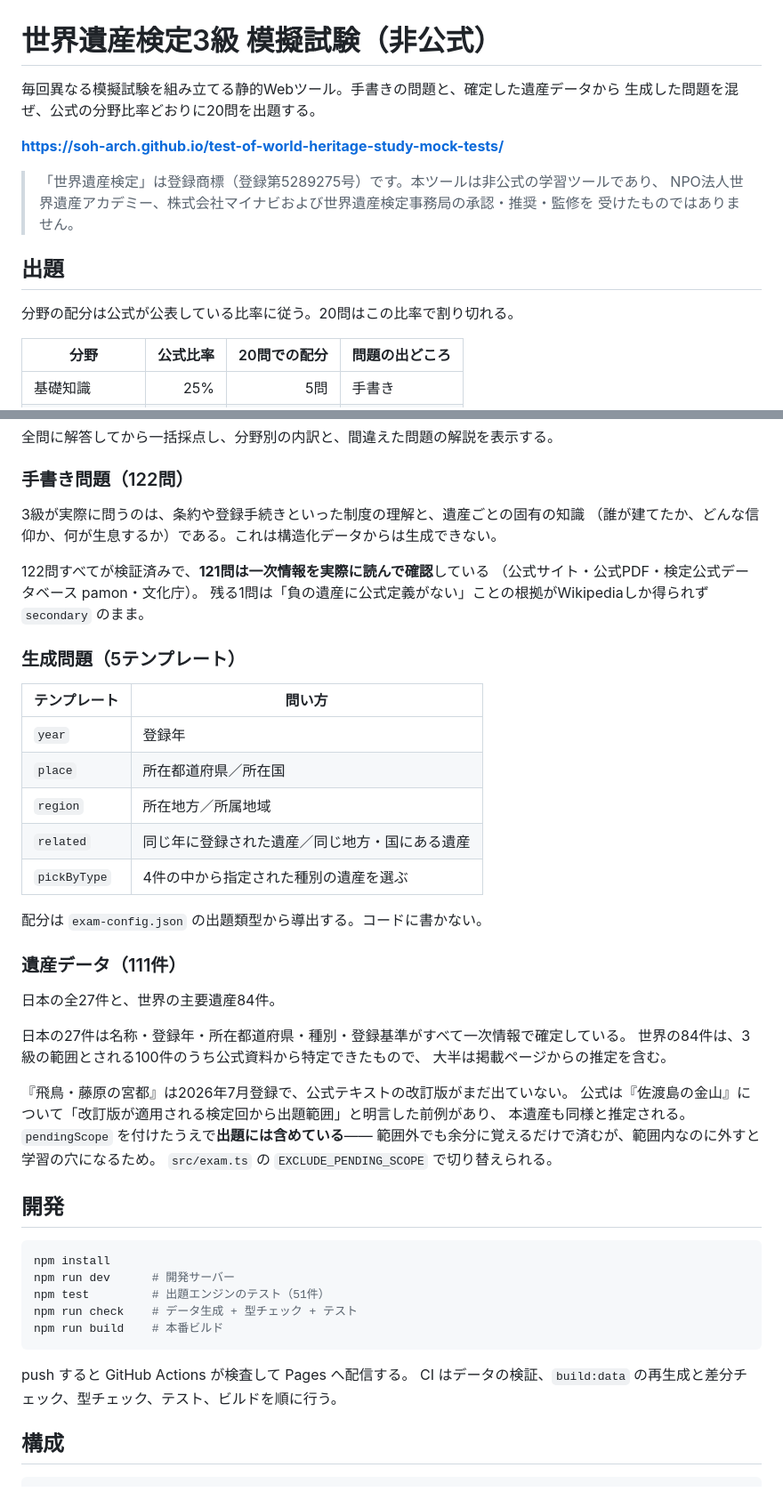
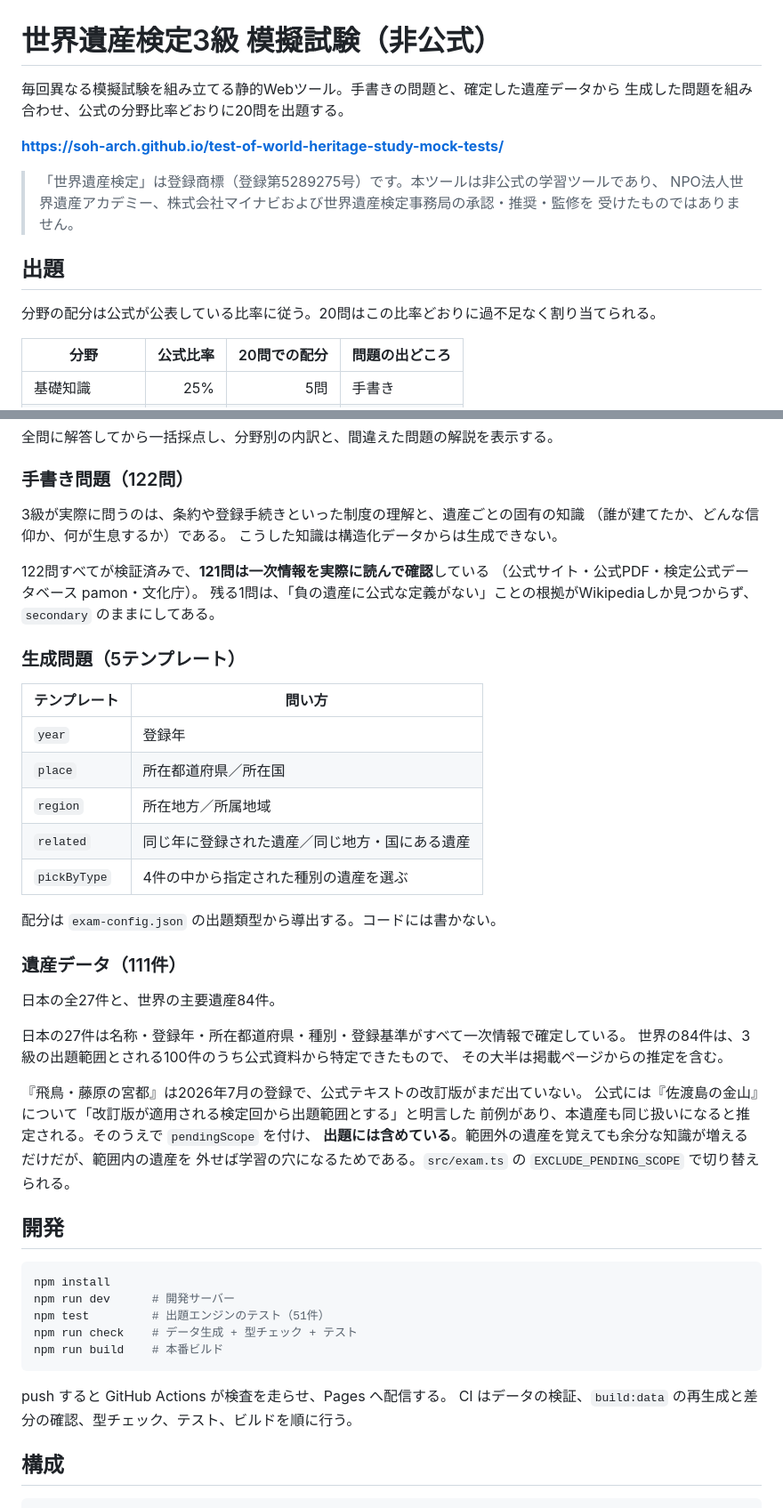
Before and after one commit to soh-arch/test-of-world-heritage-study-mock-tests, a Markdown page: README.md, 2 parts joined by grey strips. Shown at 89% size. Rendered like a GitHub page.

````diff
--- a/README.md
+++ b/README.md
@@ -1,7 +1,7 @@
 # 世界遺産検定3級 模擬試験（非公式）
 
 毎回異なる模擬試験を組み立てる静的Webツール。手書きの問題と、確定した遺産データから
-生成した問題を混ぜ、公式の分野比率どおりに20問を出題する。
+生成した問題を組み合わせ、公式の分野比率どおりに20問を出題する。
 
 **https://soh-arch.github.io/test-of-world-heritage-study-mock-tests/**
 
@@ -11,7 +11,7 @@
 
 ## 出題
 
-分野の配分は公式が公表している比率に従う。20問はこの比率で割り切れる。
+分野の配分は公式が公表している比率に従う。20問はこの比率どおりに過不足なく割り当てられる。
 
 | 分野 | 公式比率 | 20問での配分 | 問題の出どころ |
 | --- | ---: | ---: | --- |
@@ -26,11 +26,13 @@
 ### 手書き問題（122問）
 
 3級が実際に問うのは、条約や登録手続きといった制度の理解と、遺産ごとの固有の知識
-（誰が建てたか、どんな信仰か、何が生息するか）である。これは構造化データからは生成できない。
+（誰が建てたか、どんな信仰か、何が生息するか）である。
+こうした知識は構造化データからは生成できない。
 
 122問すべてが検証済みで、**121問は一次情報を実際に読んで確認**している
 （公式サイト・公式PDF・検定公式データベース pamon・文化庁）。
-残る1問は「負の遺産に公式定義がない」ことの根拠がWikipediaしか得られず `secondary` のまま。
+残る1問は、「負の遺産に公式な定義がない」ことの根拠がWikipediaしか見つからず、
+`secondary` のままにしてある。
 
 ### 生成問題（5テンプレート）
 
@@ -42,21 +44,21 @@
 | `related` | 同じ年に登録された遺産／同じ地方・国にある遺産 |
 | `pickByType` | 4件の中から指定された種別の遺産を選ぶ |
 
-配分は `exam-config.json` の出題類型から導出する。コードに書かない。
+配分は `exam-config.json` の出題類型から導出する。コードには書かない。
 
 ### 遺産データ（111件）
 
 日本の全27件と、世界の主要遺産84件。
 
 日本の27件は名称・登録年・所在都道府県・種別・登録基準がすべて一次情報で確定している。
-世界の84件は、3級の範囲とされる100件のうち公式資料から特定できたもので、
-大半は掲載ページからの推定を含む。
+世界の84件は、3級の出題範囲とされる100件のうち公式資料から特定できたもので、
+その大半は掲載ページからの推定を含む。
 
-『飛鳥・藤原の宮都』は2026年7月登録で、公式テキストの改訂版がまだ出ていない。
-公式は『佐渡島の金山』について「改訂版が適用される検定回から出題範囲」と明言した前例があり、
-本遺産も同様と推定される。`pendingScope` を付けたうえで**出題には含めている**——
-範囲外でも余分に覚えるだけで済むが、範囲内なのに外すと学習の穴になるため。
-`src/exam.ts` の `EXCLUDE_PENDING_SCOPE` で切り替えられる。
+『飛鳥・藤原の宮都』は2026年7月の登録で、公式テキストの改訂版がまだ出ていない。
+公式には『佐渡島の金山』について「改訂版が適用される検定回から出題範囲とする」と明言した
+前例があり、本遺産も同じ扱いになると推定される。そのうえで `pendingScope` を付け、
+**出題には含めている**。範囲外の遺産を覚えても余分な知識が増えるだけだが、範囲内の遺産を
+外せば学習の穴になるためである。`src/exam.ts` の `EXCLUDE_PENDING_SCOPE` で切り替えられる。
 
 ## 開発
 
@@ -68,8 +70,8 @@ npm run check    # データ生成 + 型チェック + テスト
 npm run build    # 本番ビルド
 ```
 
-push すると GitHub Actions が検査して Pages へ配信する。
-CI はデータの検証、`build:data` の再生成と差分チェック、型チェック、テスト、ビルドを順に行う。
+push すると GitHub Actions が検査を走らせ、Pages へ配信する。
+CI はデータの検証、`build:data` の再生成と差分の確認、型チェック、テスト、ビルドを順に行う。
 
 ## 構成
 
````
Also changed, not shown: other parts of README.md (+19 -17 lines).
